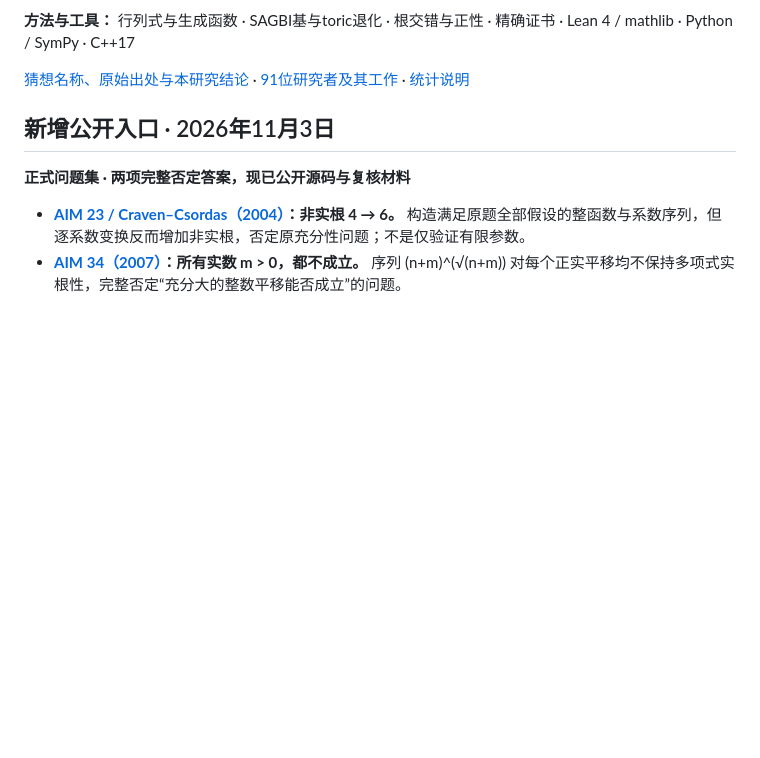
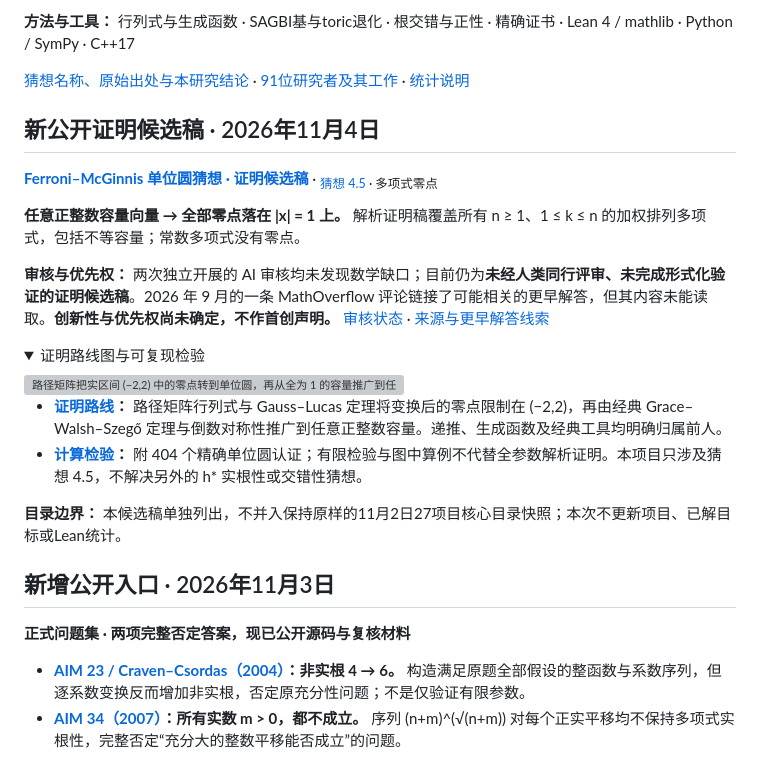
Before and after one commit to Aurantium-47/aurantium-mathematics, a Markdown page: README.md, the part around the change. Drawn GitHub-style; folded sections open; blank space fills up the shorter version; grey boxes are pictures that could not be loaded.

Commit message:
List the Ferroni–McGinnis proof candidate in the Chinese catalog
Add the reviewed unit-circle scope and pinned proof map with prominent review and priority limits. Keep the existing core-catalog snapshot and all unrelated content unchanged.

```diff
--- a/README.md
+++ b/README.md
@@ -30,6 +30,26 @@
 **方法与工具：** 行列式与生成函数 · SAGBI基与toric退化 · 根交错与正性 · 精确证书 · Lean 4 / mathlib · Python / SymPy · C++17
 
 [猜想名称、原始出处与本研究结论](CONJECTURES.md) · [91位研究者及其工作](PRIOR_RESEARCH.md) · [统计说明](METHODS.md)
+
+## 新公开证明候选稿 · 2026年11月4日
+
+**[Ferroni–McGinnis 单位圆猜想 · 证明候选稿](https://github.com/Aurantium-47/ferroni-mcginnis-unit-circle/tree/d9b2bc10e2c8efef8765542f099ea9432ac45de9)** · <sub>[猜想 4.5](https://arxiv.org/html/2202.11808v2#S4.SS2) · 多项式零点</sub>
+
+**任意正整数容量向量 → 全部零点落在 |x| = 1 上。** 解析证明稿覆盖所有 n ≥ 1、1 ≤ k ≤ n 的加权排列多项式，包括不等容量；常数多项式没有零点。
+
+**审核与优先权：** 两次独立开展的 AI 审核均未发现数学缺口；目前仍为**未经人类同行评审、未完成形式化验证的证明候选稿**。2026 年 9 月的一条 MathOverflow 评论链接了可能相关的更早解答，但其内容未能读取。**创新性与优先权尚未确定，不作首创声明。** [审核状态](https://github.com/Aurantium-47/ferroni-mcginnis-unit-circle/blob/d9b2bc10e2c8efef8765542f099ea9432ac45de9/docs/REVIEW_STATUS.md) · [来源与更早解答线索](https://github.com/Aurantium-47/ferroni-mcginnis-unit-circle/blob/d9b2bc10e2c8efef8765542f099ea9432ac45de9/docs/SOURCES.md)
+
+<details>
+<summary>证明路线图与可复现检验</summary>
+
+<img src="https://raw.githubusercontent.com/Aurantium-47/ferroni-mcginnis-unit-circle/d9b2bc10e2c8efef8765542f099ea9432ac45de9/assets/proof-map.svg" width="920" alt="路径矩阵把实区间 (−2,2) 中的零点转到单位圆，再从全为 1 的容量推广到任意正整数容量。">
+
+- **[证明路线](https://github.com/Aurantium-47/ferroni-mcginnis-unit-circle/blob/d9b2bc10e2c8efef8765542f099ea9432ac45de9/docs/PROOF.md)：** 路径矩阵行列式与 Gauss–Lucas 定理将变换后的零点限制在 (−2,2)，再由经典 Grace–Walsh–Szegő 定理与倒数对称性推广到任意正整数容量。递推、生成函数及经典工具均明确归属前人。
+- **[计算检验](https://github.com/Aurantium-47/ferroni-mcginnis-unit-circle/blob/d9b2bc10e2c8efef8765542f099ea9432ac45de9/docs/VERIFICATION.md)：** 附 404 个精确单位圆认证；有限检验与图中算例不代替全参数解析证明。本项目只涉及猜想 4.5，不解决另外的 h* 实根性或交错性猜想。
+
+</details>
+
+**目录边界：** 本候选稿单独列出，不并入保持原样的11月2日27项目核心目录快照；本次不更新项目、已解目标或Lean统计。
 
 ## 新增公开入口 · 2026年11月3日
 
```
